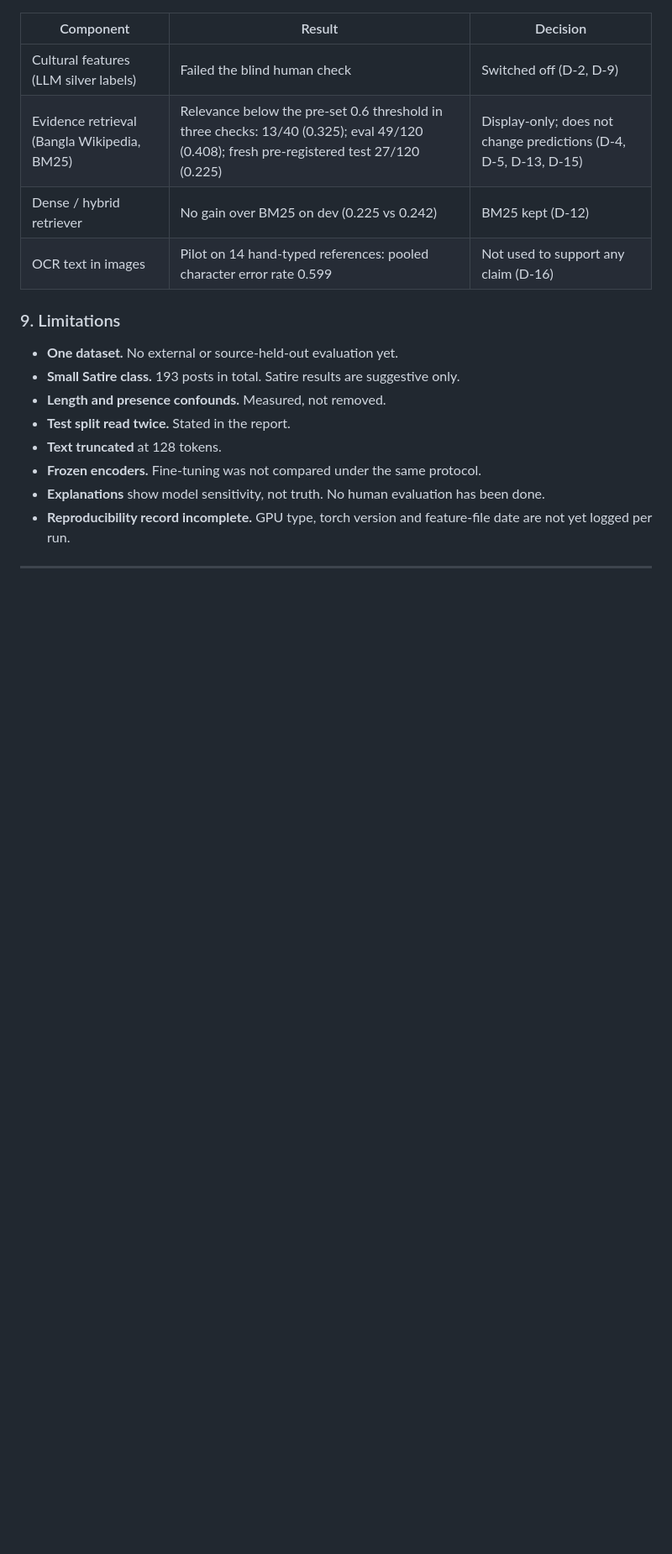
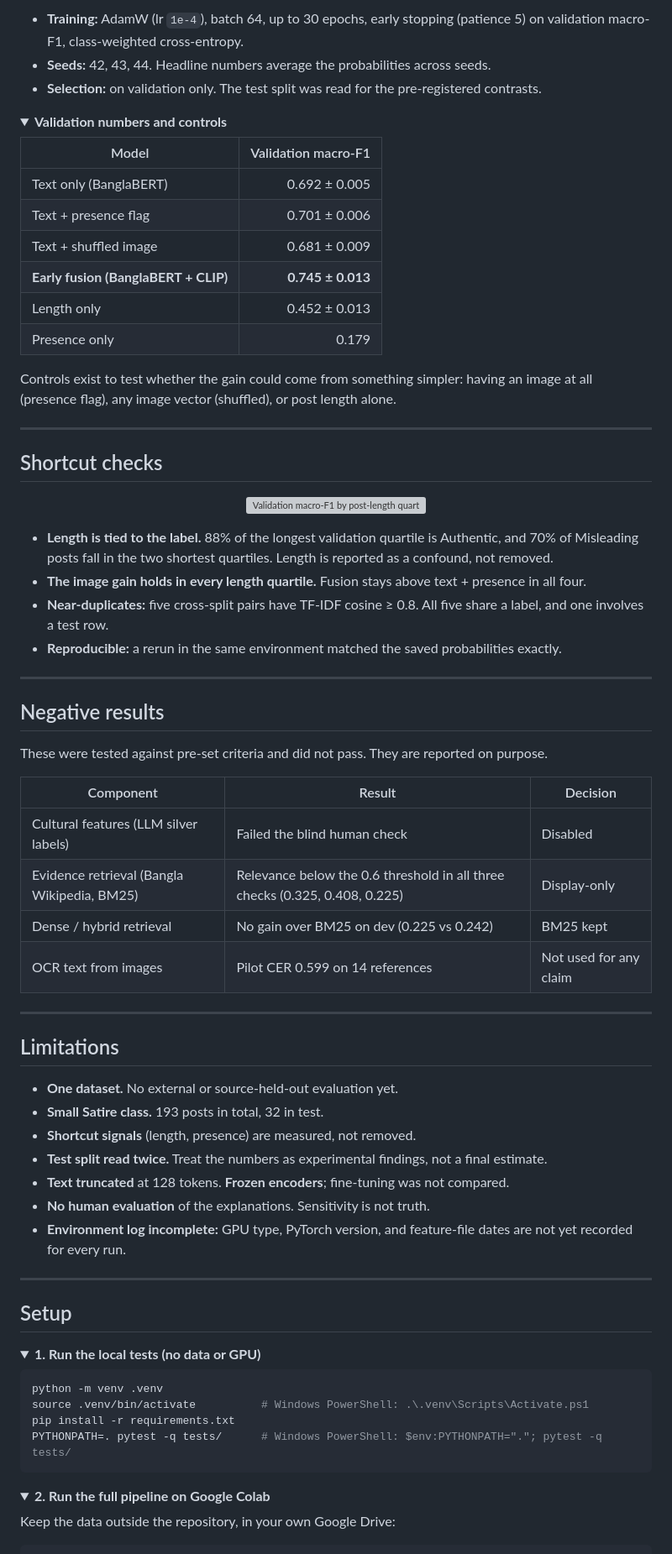
Before and after one commit to joy-saha-ayan/CSE499-Project, a Markdown page: README.md, the part around one of its changes. Shown at 84% size. Drawn GitHub-style; folded sections open; blank space fills up the shorter version; grey boxes are pictures that could not be loaded.

Commit message:
Redesign README with figures and collapsible details

````diff
--- a/README.md
+++ b/README.md
@@ -128,18 +78,79 @@ Notes:
+- **Training:** AdamW (lr `1e-4`), batch 64, up to 30 epochs, early stopping (patience 5) on validation macro-F1, class-weighted cross-entropy.
+- **Seeds:** 42, 43, 44. Headline numbers average the probabilities across seeds.
+- **Selection:** on validation only. The test split was read for the pre-registered contrasts.
+
+<details>
+<summary><b>Validation numbers and controls</b></summary>
+
+| Model | Validation macro-F1 |
+|---|---:|
+| Text only (BanglaBERT) | 0.692 ± 0.005 |
+| Text + presence flag | 0.701 ± 0.006 |
+| Text + shuffled image | 0.681 ± 0.009 |
+| **Early fusion (BanglaBERT + CLIP)** | **0.745 ± 0.013** |
+| Length only | 0.452 ± 0.013 |
+| Presence only | 0.179 |
+
+Controls exist to test whether the gain could come from something simpler: having an image at all (presence flag), any image vector (shuffled), or post length alone.
+
+</details>
+
+---
+
+## Shortcut checks
+
+<p align="center">
+  <img src="docs/figures/length_quartiles.png" alt="Validation macro-F1 by post-length quartile" width="80%">
+</p>
+
+- **Length is tied to the label.** 88% of the longest validation quartile is Authentic, and 70% of Misleading posts fall in the two shortest quartiles. Length is reported as a confound, not removed.
+- **The image gain holds in every length quartile.** Fusion stays above text + presence in all four.
+- **Near-duplicates:** five cross-split pairs have TF-IDF cosine ≥ 0.8. All five share a label, and one involves a test row.
+- **Reproducible:** a rerun in the same environment matched the saved probabilities exactly.
+
+---
+
+## Negative results
+
+These were tested against pre-set criteria and did not pass. They are reported on purpose.
 
 | Component | Result | Decision |
 |---|---|---|
-| Cultural features (LLM silver labels) | Failed the blind human check | Switched off (D-2, D-9) |
-| Evidence retrieval (Bangla Wikipedia, BM25) | Relevance below the pre-set 0.6 threshold in three checks: 13/40 (0.325); eval 49/120 (0.408); fresh pre-registered test 27/120 (0.225) | Display-only; does not change predictions (D-4, D-5, D-13, D-15) |
-| Dense / hybrid retriever | No gain over BM25 on dev (0.225 vs 0.242) | BM25 kept (D-12) |
-| OCR text in images | Pilot on 14 hand-typed references: pooled character error rate 0.599 | Not used to support any claim (D-16) |
+| Cultural features (LLM silver labels) | Failed the blind human check | Disabled |
+| Evidence retrieval (Bangla Wikipedia, BM25) | Relevance below the 0.6 threshold in all three checks (0.325, 0.408, 0.225) | Display-only |
+| Dense / hybrid retrieval | No gain over BM25 on dev (0.225 vs 0.242) | BM25 kept |
+| OCR text from images | Pilot CER 0.599 on 14 references | Not used for any claim |
 
-### 9. Limitations
+---
+
+## Limitations
 
 - **One dataset.** No external or source-held-out evaluation yet.
-- **Small Satire class.** 193 posts in total. Satire results are suggestive only.
-- **Length and presence confounds.** Measured, not removed.
-- **Test split read twice.** Stated in the report.
-- **Text truncated** at 128 tokens.
-- **Frozen encoders.** Fine-tuning was not compared under the same protocol.
-- **Explanations** show model sensitivity, not truth. No human evaluation has been done.
-- **Reproducibility record incomplete.** GPU type, torch version and feature-file date are not yet logged per run.
+- **Small Satire class.** 193 posts in total, 32 in test.
+- **Shortcut signals** (length, presence) are measured, not removed.
+- **Test split read twice.** Treat the numbers as experimental findings, not a final estimate.
+- **Text truncated** at 128 tokens. **Frozen encoders**; fine-tuning was not compared.
+- **No human evaluation** of the explanations. Sensitivity is not truth.
+- **Environment log incomplete:** GPU type, PyTorch version, and feature-file dates are not yet recorded for every run.
+
+---
+
+## Setup
+
+<details>
+<summary><b>1. Run the local tests (no data or GPU)</b></summary>
+
+```bash
+python -m venv .venv
+source .venv/bin/activate          # Windows PowerShell: .\.venv\Scripts\Activate.ps1
+pip install -r requirements.txt
+PYTHONPATH=. pytest -q tests/      # Windows PowerShell: $env:PYTHONPATH="."; pytest -q tests/
+```
+
+</details>
+
+<details>
+<summary><b>2. Run the full pipeline on Google Colab</b></summary>
+
+Keep the data outside the repository, in your own Google Drive:
+
````
Also changed, not shown: other parts of README.md (+107 -156 lines), docs/figures/banner.png (added), docs/figures/results.png (added).
